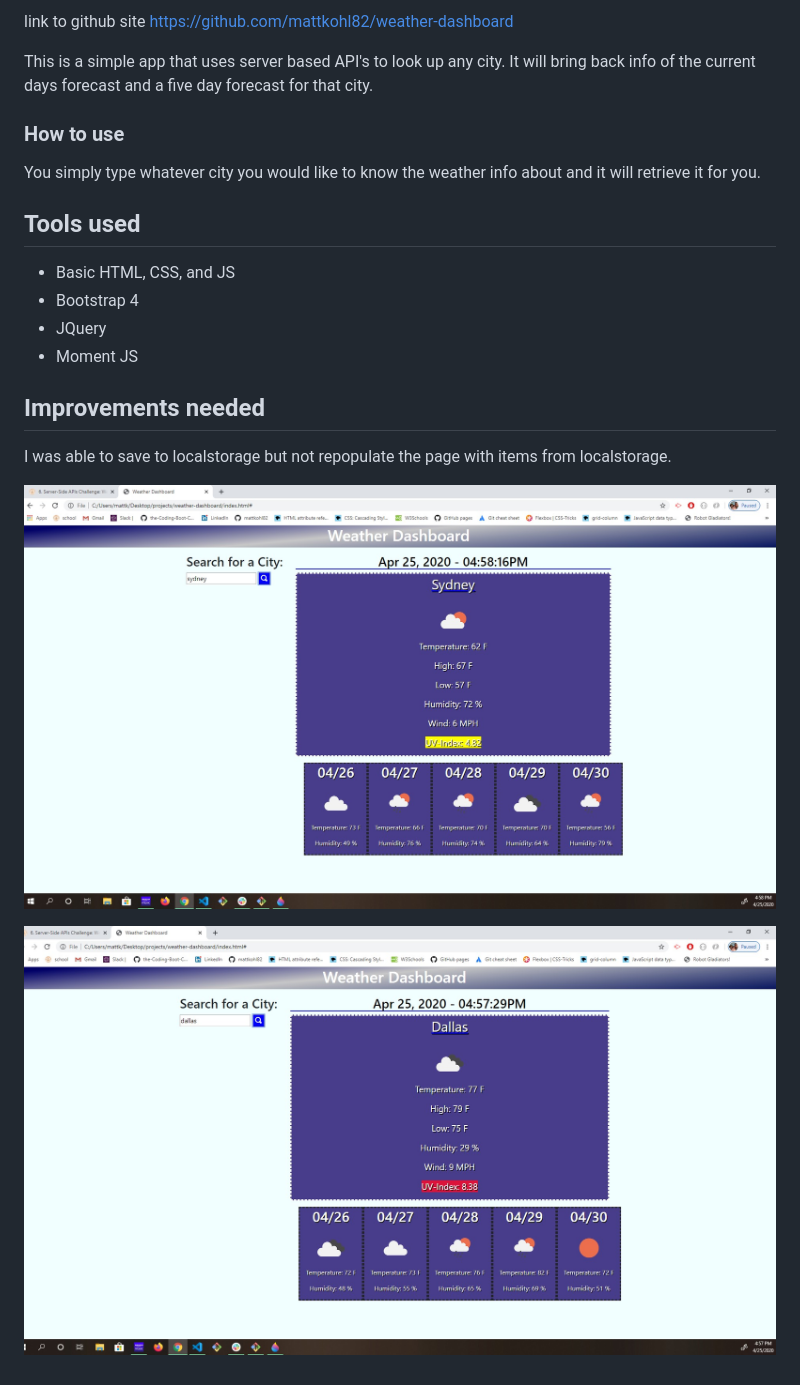
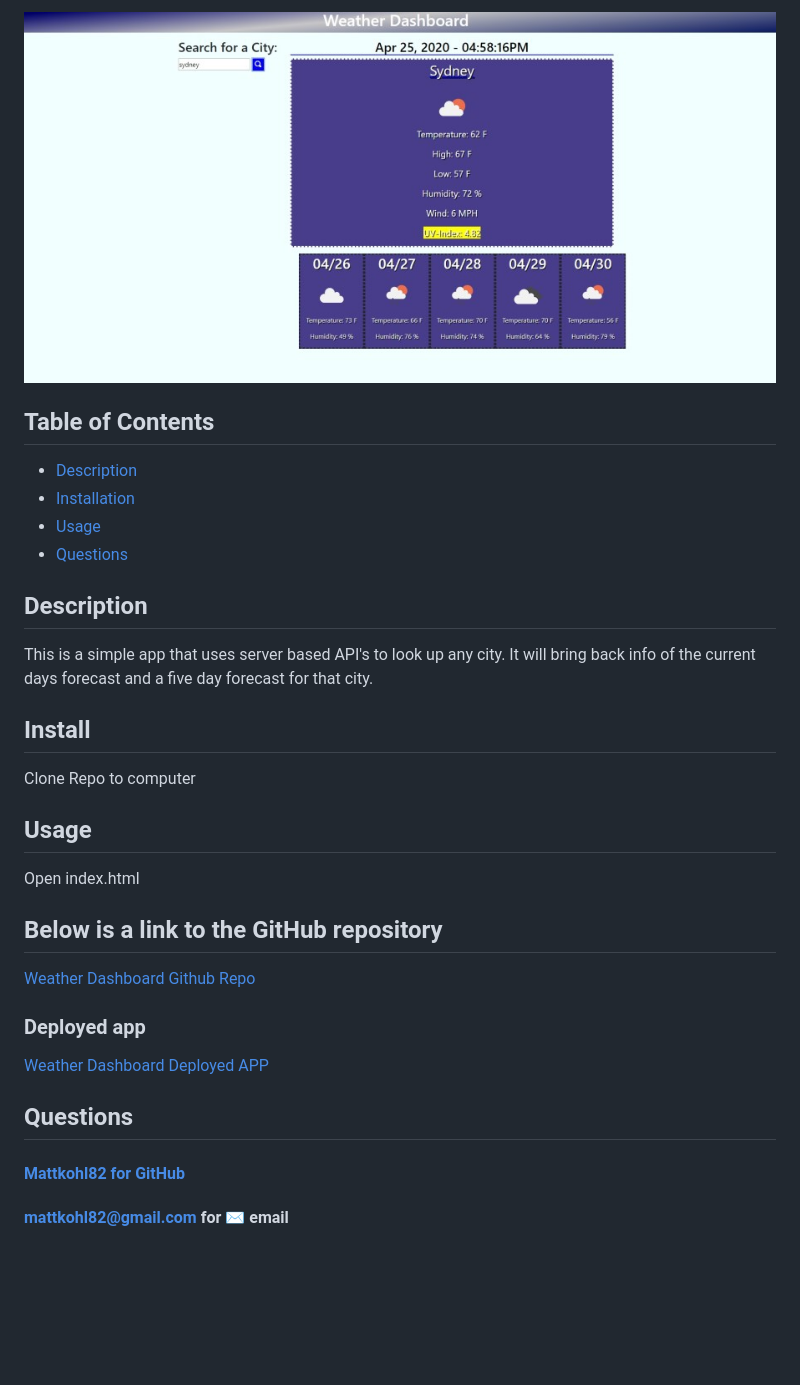
Before and after one commit to mattkohl82/weather-dashboard, a Markdown page: README.md, the part around the change printed below. Drawn GitHub-style; pictures changed too: assets/images/city.jpg (added), assets/images/scshot.jpg (deleted), assets/images/scshot1.jpg (deleted); blank space fills up the shorter version.

```diff
--- a/README.md
+++ b/README.md
@@ -5,23 +12,34 @@ https://mattkohl82.github.io/weather-dashboard/
 
-link to github site
-https://github.com/mattkohl82/weather-dashboard
+<p align='center'>
+    <img src="./assets/images/city.jpg" alt="city"/>
+</p>
 
+
+## Table of Contents
+- [Description](#description)
+- [Installation](#install)
+- [Usage](#usage)
+- [Questions](#questions)
+
+## Description
 This is a simple app that uses server based API's to look up any city. It will bring back info of the current days forecast and a five day forecast for that city.
 
-### How to use
-You simply type whatever city you would like to know the weather info about and it will retrieve it for you.
+## Install
+Clone Repo to computer
 
-## Tools used
-- Basic HTML, CSS, and JS
-- Bootstrap 4
-- JQuery
-- Moment JS
+## Usage
+Open index.html
 
-## Improvements needed
-I was able to save to localstorage but not repopulate the page with items from localstorage.
+## Below is a link to the GitHub repository
+
+[Weather Dashboard Github Repo](https://github.com/mattkohl82/weather-dashboard)
+
+### Deployed app
+[Weather Dashboard Deployed APP](https://mattkohl82.github.io/weather-dashboard/)
 
 
-![Image of one city](./assets/images/scshot.jpg)
+## Questions
 
+#### [Mattkohl82 for GitHub](https://github.com/Mattkohl82)
 
-![Image of another city](./assets/images/scshot1.jpg)
+#### mattkohl82@gmail.com for ✉️ email
```
Also changed, not shown: other parts of README.md (+10 -3 lines).
